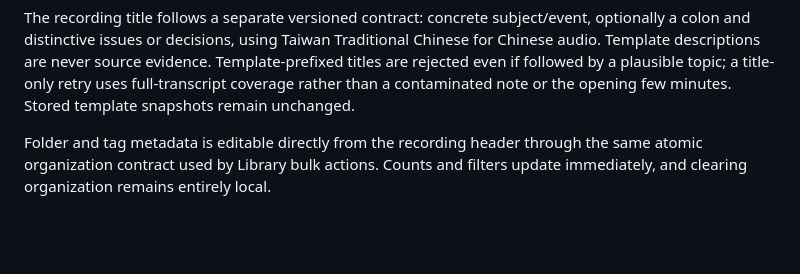
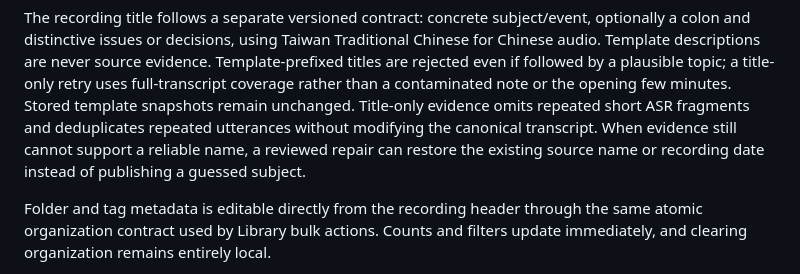
Before and after one commit to skyhong2002/localplaud, a Markdown page: docs/product-workflow.md, the part around the change. GitHub-like rendering; blank space fills up the shorter version.

Commit message:
docs: explain title repair evidence filtering and source-name recovery

```diff
--- a/docs/product-workflow.md
+++ b/docs/product-workflow.md
@@ -360,6 +360,10 @@ Chinese for Chinese audio. Template descriptions are never source evidence.
 Template-prefixed titles are rejected even if followed by a plausible topic; a
 title-only retry uses full-transcript coverage rather than a contaminated note or
 the opening few minutes. Stored template snapshots remain unchanged.
+Title-only evidence omits repeated short ASR fragments and deduplicates repeated
+utterances without modifying the canonical transcript. When evidence still cannot
+support a reliable name, a reviewed repair can restore the existing source name
+or recording date instead of publishing a guessed subject.
 
 Folder and tag metadata is editable directly from the recording header through the
 same atomic organization contract used by Library bulk actions. Counts and filters
```
Also changed, not shown: docs/deploy.md (+1 -1 lines).
